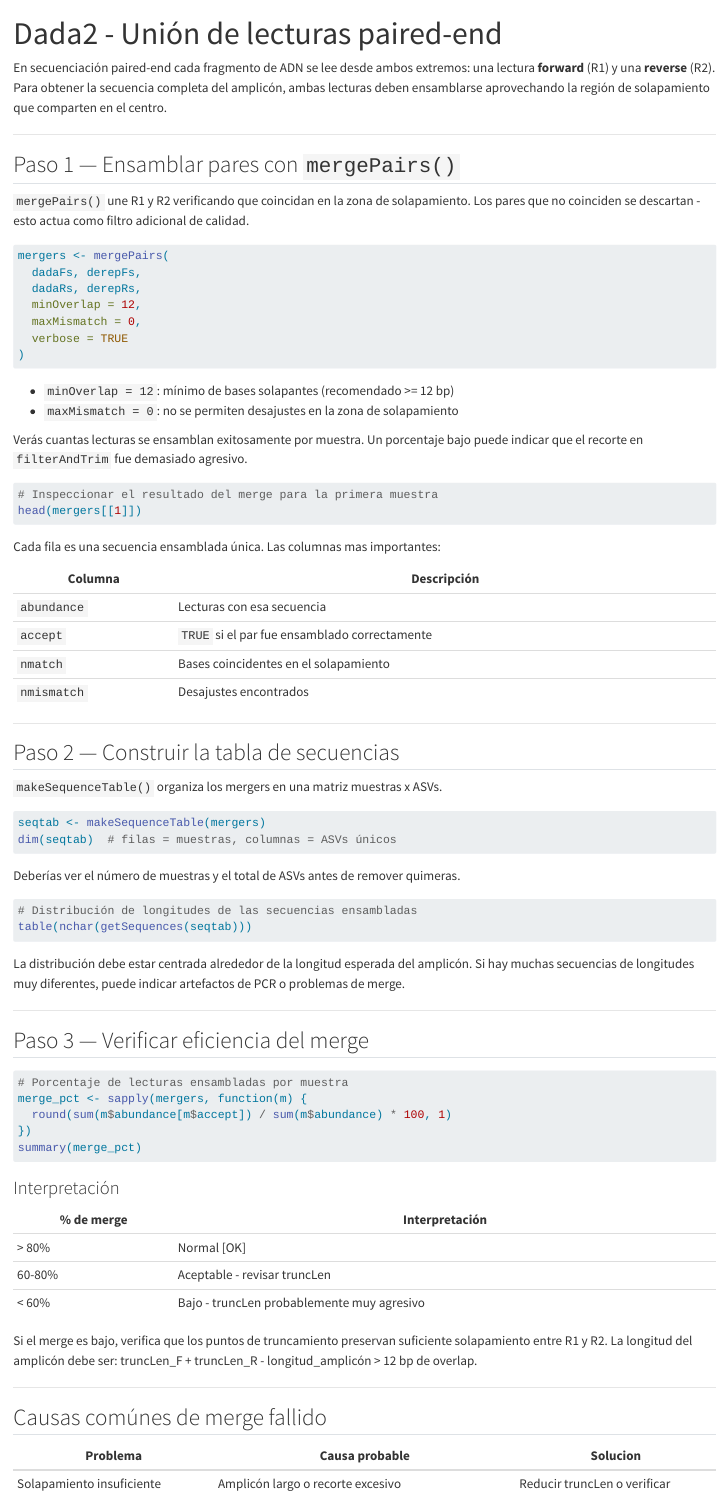
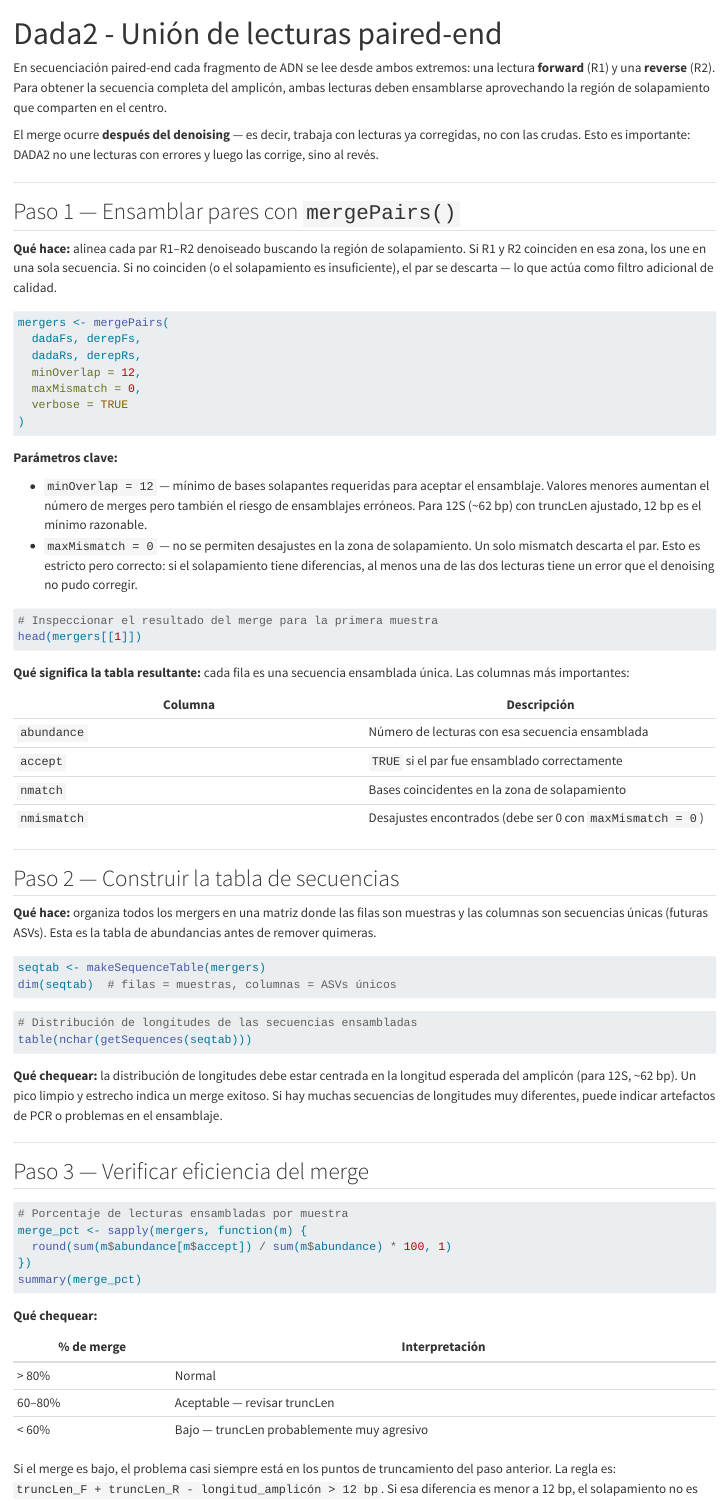
Before and after one commit to taniavaldiviac/metabarcoding-webpage, a Quarto document (2-dada2QAQC-Merge.qmd): the page in a window 1100 px wide, from its top. Rendered offline with R 4.5, knitr and Pandoc in place of Quarto, with nearby package versions.

Commit message:
Mejora explicaciones en merge: qué hace, parámetros clave, chequeo de resultados

````diff
--- a/2-dada2QAQC-Merge.qmd
+++ b/2-dada2QAQC-Merge.qmd
@@ -5,14 +5,15 @@
   warning: false
 ---
 
+En secuenciación paired-end cada fragmento de ADN se lee desde ambos extremos: una lectura **forward** (R1) y una **reverse** (R2). Para obtener la secuencia completa del amplicón, ambas lecturas deben ensamblarse aprovechando la región de solapamiento que comparten en el centro.
 
-En secuenciación paired-end cada fragmento de ADN se lee desde ambos extremos: una lectura **forward** (R1) y una **reverse** (R2). Para obtener la secuencia completa del amplicón, ambas lecturas deben ensamblarse aprovechando la región de solapamiento que comparten en el centro.
+El merge ocurre **después del denoising** — es decir, trabaja con lecturas ya corregidas, no con las crudas. Esto es importante: DADA2 no une lecturas con errores y luego las corrige, sino al revés.
 
 ---
 
 ## Paso 1 — Ensamblar pares con `mergePairs()`
 
-`mergePairs()` une R1 y R2 verificando que coincidan en la zona de solapamiento. Los pares que no coinciden se descartan  -  esto actua como filtro adicional de calidad.
+**Qué hace:** alinea cada par R1–R2 denoiseado buscando la región de solapamiento. Si R1 y R2 coinciden en esa zona, los une en una sola secuencia. Si no coinciden (o el solapamiento es insuficiente), el par se descarta — lo que actúa como filtro adicional de calidad.
 
 ```{r eval=FALSE}
 mergers <- mergePairs(
@@ -24,44 +25,42 @@
 )
 ```
 
-- `minOverlap = 12`: mínimo de bases solapantes (recomendado >= 12 bp)
-- `maxMismatch = 0`: no se permiten desajustes en la zona de solapamiento
+**Parámetros clave:**
 
-Verás cuantas lecturas se ensamblan exitosamente por muestra. Un porcentaje bajo puede indicar que el recorte en `filterAndTrim` fue demasiado agresivo.
+- `minOverlap = 12` — mínimo de bases solapantes requeridas para aceptar el ensamblaje. Valores menores aumentan el número de merges pero también el riesgo de ensamblajes erróneos. Para 12S (~62 bp) con truncLen ajustado, 12 bp es el mínimo razonable.
+- `maxMismatch = 0` — no se permiten desajustes en la zona de solapamiento. Un solo mismatch descarta el par. Esto es estricto pero correcto: si el solapamiento tiene diferencias, al menos una de las dos lecturas tiene un error que el denoising no pudo corregir.
 
 ```{r eval=FALSE}
 # Inspeccionar el resultado del merge para la primera muestra
 head(mergers[[1]])
 ```
 
-Cada fila es una secuencia ensamblada única. Las columnas mas importantes:
+**Qué significa la tabla resultante:** cada fila es una secuencia ensamblada única. Las columnas más importantes:
 
 | Columna | Descripción |
-|---------|-------------|
-| `abundance` | Lecturas con esa secuencia |
+|---|---|
+| `abundance` | Número de lecturas con esa secuencia ensamblada |
 | `accept` | `TRUE` si el par fue ensamblado correctamente |
-| `nmatch` | Bases coincidentes en el solapamiento |
-| `nmismatch` | Desajustes encontrados |
+| `nmatch` | Bases coincidentes en la zona de solapamiento |
+| `nmismatch` | Desajustes encontrados (debe ser 0 con `maxMismatch = 0`) |
 
 ---
 
 ## Paso 2 — Construir la tabla de secuencias
 
-`makeSequenceTable()` organiza los mergers en una matriz muestras x ASVs.
+**Qué hace:** organiza todos los mergers en una matriz donde las filas son muestras y las columnas son secuencias únicas (futuras ASVs). Esta es la tabla de abundancias antes de remover quimeras.
 
 ```{r eval=FALSE}
 seqtab <- makeSequenceTable(mergers)
 dim(seqtab)  # filas = muestras, columnas = ASVs únicos
 ```
 
-Deberías ver el número de muestras y el total de ASVs antes de remover quimeras.
-
 ```{r eval=FALSE}
 # Distribución de longitudes de las secuencias ensambladas
 table(nchar(getSequences(seqtab)))
 ```
 
-La distribución debe estar centrada alrededor de la longitud esperada del amplicón. Si hay muchas secuencias de longitudes muy diferentes, puede indicar artefactos de PCR o problemas de merge.
+**Qué chequear:** la distribución de longitudes debe estar centrada en la longitud esperada del amplicón (para 12S, ~62 bp). Un pico limpio y estrecho indica un merge exitoso. Si hay muchas secuencias de longitudes muy diferentes, puede indicar artefactos de PCR o problemas en el ensamblaje.
 
 ---
 
@@ -75,20 +74,17 @@
 summary(merge_pct)
 ```
 
-### Interpretación
+**Qué chequear:**
 
 | % de merge | Interpretación |
-|------------|---------------|
-| > 80% | Normal [OK] |
-| 60-80% | Aceptable  -  revisar truncLen |
-| < 60% | Bajo  -  truncLen probablemente muy agresivo |
+|---|---|
+| > 80% | Normal |
+| 60–80% | Aceptable — revisar truncLen |
+| < 60% | Bajo — truncLen probablemente muy agresivo |
 
-Si el merge es bajo, verifica que los puntos de truncamiento preservan suficiente solapamiento entre R1 y R2. La longitud del amplicón debe ser: truncLen_F + truncLen_R - longitud_amplicón > 12 bp de overlap.
+Si el merge es bajo, el problema casi siempre está en los puntos de truncamiento del paso anterior. La regla es: `truncLen_F + truncLen_R - longitud_amplicón > 12 bp`. Si esa diferencia es menor a 12 bp, el solapamiento no es suficiente.
 
 ---
 
-## Causas comúnes de merge fallido
+## Causas comunes de merge fallido
 
-| Problema | Causa probable | Solucion |
-|----------|---------------|----------|
-| Solapamiento insuficiente | Amplicón largo o recorte excesivo | Reducir truncLen o verificar longitud del amplicón |
````
Also changed, not shown: 2-dada2QAQC-Merge.qmd (18 more changed lines).
